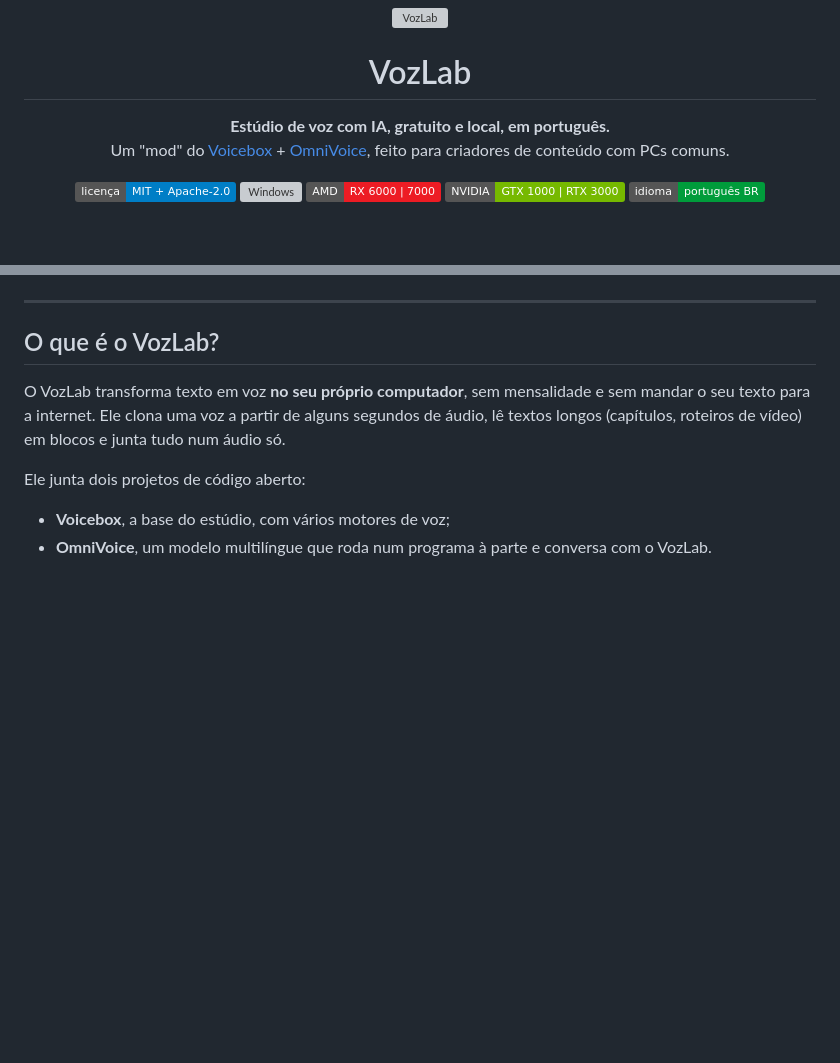
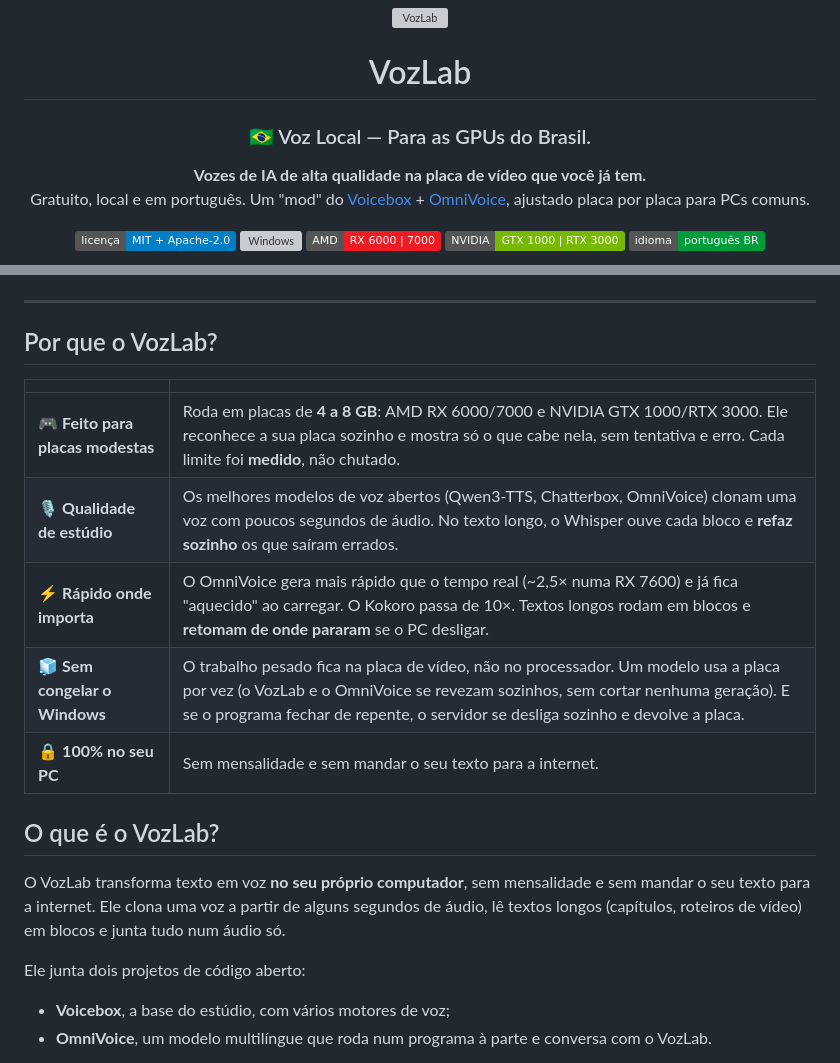
Before and after one commit to Suaviiiii/VozLab, a Markdown page: README.md, 2 parts joined by grey strips. Drawn GitHub-style; badges without logos; blank space fills up the shorter version; grey boxes are pictures that could not be loaded.

Commit message:
Página: 'Voz Local — Para as GPUs do Brasil' e seção 'Por que o VozLab?'

```diff
--- a/README.md
+++ b/README.md
@@ -4,10 +4,12 @@
 
 <h1 align="center">VozLab</h1>
 
+<h3 align="center">🇧🇷 Voz Local — Para as GPUs do Brasil.</h3>
+
 <p align="center">
-  <strong>Estúdio de voz com IA, gratuito e local, em português.</strong><br/>
-  Um "mod" do <a href="https://github.com/jamiepine/voicebox">Voicebox</a> + <a href="https://github.com/k2-fsa/OmniVoice">OmniVoice</a>,
-  feito para criadores de conteúdo com PCs comuns.
+  <strong>Vozes de IA de alta qualidade na placa de vídeo que você já tem.</strong><br/>
+  Gratuito, local e em português. Um "mod" do <a href="https://github.com/jamiepine/voicebox">Voicebox</a> + <a href="https://github.com/k2-fsa/OmniVoice">OmniVoice</a>,
+  ajustado placa por placa para PCs comuns.
 </p>
 
 <p align="center">
@@ -26,6 +28,15 @@
 </p>
 
 ---
+
+## Por que o VozLab?
+| | |
+|---|---|
+| 🎮 **Feito para placas modestas** | Roda em placas de **4 a 8 GB**: AMD RX 6000/7000 e NVIDIA GTX 1000/RTX 3000. Ele reconhece a sua placa sozinho e mostra só o que cabe nela, sem tentativa e erro. Cada limite foi **medido**, não chutado. |
+| 🎙️ **Qualidade de estúdio** | Os melhores modelos de voz abertos (Qwen3-TTS, Chatterbox, OmniVoice) clonam uma voz com poucos segundos de áudio. No texto longo, o Whisper ouve cada bloco e **refaz sozinho** os que saíram errados. |
+| ⚡ **Rápido onde importa** | O OmniVoice gera mais rápido que o tempo real (~2,5× numa RX 7600) e já fica "aquecido" ao carregar. O Kokoro passa de 10×. Textos longos rodam em blocos e **retomam de onde pararam** se o PC desligar. |
+| 🧊 **Sem congelar o Windows** | O trabalho pesado fica na placa de vídeo, não no processador. Um modelo usa a placa por vez (o VozLab e o OmniVoice se revezam sozinhos, sem cortar nenhuma geração). E se o programa fechar de repente, o servidor se desliga sozinho e devolve a placa. |
+| 🔒 **100% no seu PC** | Sem mensalidade e sem mandar o seu texto para a internet. |
 
 ## O que é o VozLab?
 O VozLab transforma texto em voz **no seu próprio computador**, sem mensalidade e sem mandar o seu texto para a internet. Ele clona uma voz a partir de alguns segundos de áudio, lê textos longos (capítulos, roteiros de vídeo) em blocos e junta tudo num áudio só.
```
